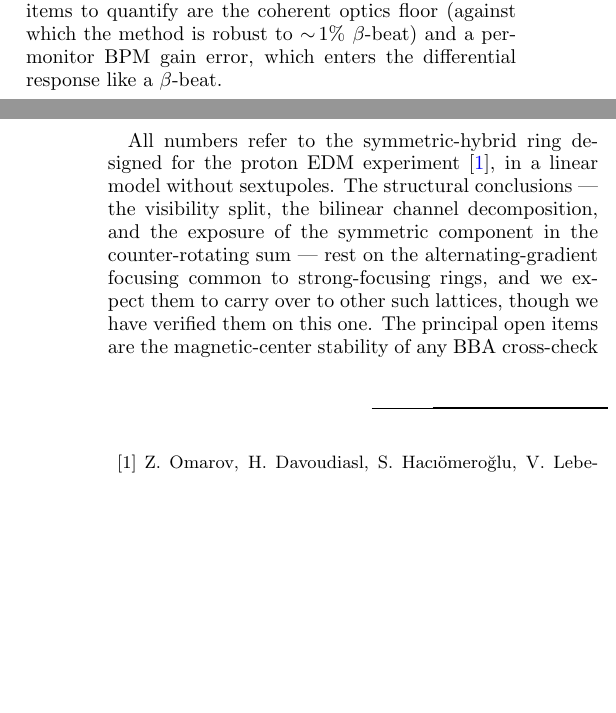
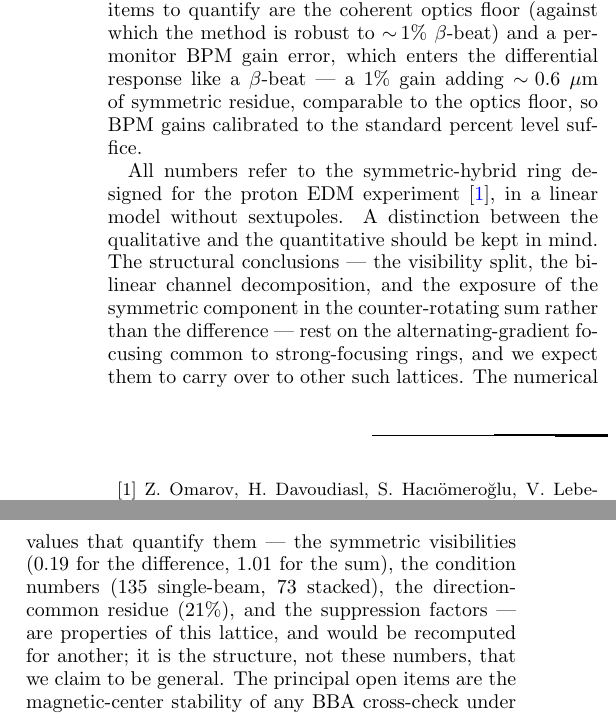
Before and after one commit to selcuk-hoo/manyetik_alan_olcumu, a LaTeX paper (makale_orbit_bastirma.tex): two parts of the columns of pages 13 and 14 of 14 before the commit and two parts of the columns of page 14 of 14 after it, joined at a grey line, cut so that both start at the same text, the shorter picture padded with empty space. Compiled offline with pdfLaTeX.

Commit message:
docs: ChatGPT incelemesi düzeltmeleri (scope, lattice-özgü ayrım, gain, diferansiyel-özdeşlik)
- #3: §5 breathing "no calibration can recover" → "within this single-frequency
  readout no fixed calibration recovers" (sınıf-sınırlı ifade).
- #4: §7 sonuç — nitel (genel: sim/antisim, toplam/fark yapısı) vs nicel
  (latise-özgü: görünürlük 0.19/1.01, cond 135/73, Δ %21, bastırma faktörleri)
  ayrımı keskinleştirildi.
- §6: diferansiyel düzeltme vektörü ofsetsiz olanla BİT-ÖZDEŞ → izleyici
  ensemble'ı (tab:twobeam) doğrudan doğruluyor; döngü başına yeniden-referans,
  hata birikmiyor. (ChatGPT'nin kaçırdığı "uçtan uca gösterilmemiş" açığını
  kapatır — ayrı koşu gereksiz, matematiksel özdeşlik.)
- §6/§7 gain: %1 per-BPM gain → ~0.6μm simetrik artık (β-beat gibi, hedef-altı
  kalır) — standart yüzde-seviye kalibrasyon yeter.
- V.B (no-go) breadth kasıtlı korundu (birleşik çerçeve = özgün katkı).

pdflatex temiz (14 sayfa, 0 tanımsız). M5 (15 seed) hâlâ koşuyor.

Co-Authored-By: Claude Opus 4.8 <noreply@anthropic.com>
Claude-Session: https://claude.ai/code/session_01NK2CTauszRgg7Z1ajN7kvy

```diff
--- a/makale_orbit_bastirma.tex
+++ b/makale_orbit_bastirma.tex
@@ -1279,17 +1284,26 @@ one-time cost; its maintenance is then continuous and free, and the time budget
 is dominated by the statistical scale of the polarimetry~\cite{polarimeter}.
 The remaining items to quantify are the coherent optics floor (against which the
 method is robust to $\sim\!1\%$ $\beta$-beat) and a per-monitor BPM gain error,
-which enters the differential response like a $\beta$-beat.
+which enters the differential response like a $\beta$-beat --- a $1\%$ gain
+adding $\sim\!0.6~\mu$m of symmetric residue, comparable to the optics floor, so
+BPM gains calibrated to the standard percent level suffice.
 
 All numbers refer to the symmetric-hybrid ring designed for the proton EDM
-experiment~\cite{omarov}, in a linear model without sextupoles.  The structural
-conclusions --- the visibility split, the bilinear channel decomposition, and
-the exposure of the symmetric component in the counter-rotating sum --- rest on
-the alternating-gradient focusing common to strong-focusing rings, and we expect
-them to carry over to other such lattices, though we have verified them on this
-one.  The principal open items are the magnetic-center stability of any BBA
-cross-check under gradient modulation (the hardware floor, not modeled here) and
-the verification of these results on other lattice variants.
+experiment~\cite{omarov}, in a linear model without sextupoles.  A distinction
+between the qualitative and the quantitative should be kept in mind.  The
+structural conclusions --- the visibility split, the bilinear channel
+decomposition, and the exposure of the symmetric component in the
+counter-rotating sum rather than the difference --- rest on the
+alternating-gradient focusing common to strong-focusing rings, and we expect
+them to carry over to other such lattices.  The numerical values that quantify
+them --- the symmetric visibilities ($0.19$ for the difference, $1.01$ for the
+sum), the condition numbers ($135$ single-beam, $73$ stacked), the
+direction-common residue ($21\%$), and the suppression factors --- are
+properties of this lattice, and would be recomputed for another; it is the
+structure, not these numbers, that we claim to be general.  The principal open
+items are the magnetic-center stability of any BBA cross-check under gradient
+modulation (the hardware floor, not modeled here) and the verification on other
+lattice variants.
 
 The tracking and analysis code, the response matrices, and the data behind the
 figures and tables are available from the authors on reasonable request.
```
Also changed, not shown: makale_orbit_bastirma.tex (15 more changed lines).
